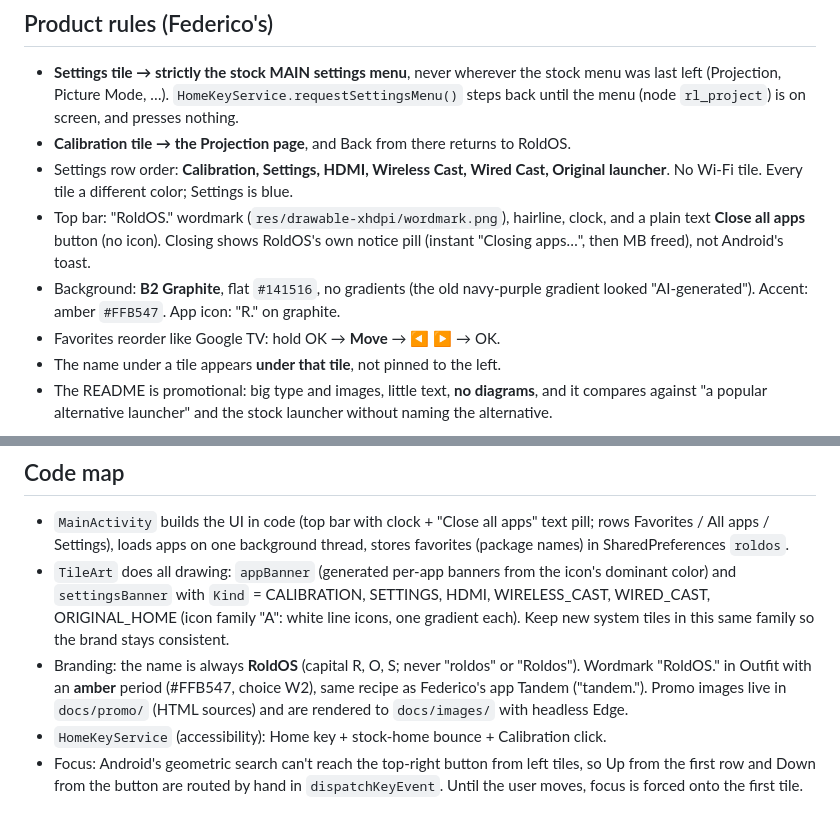
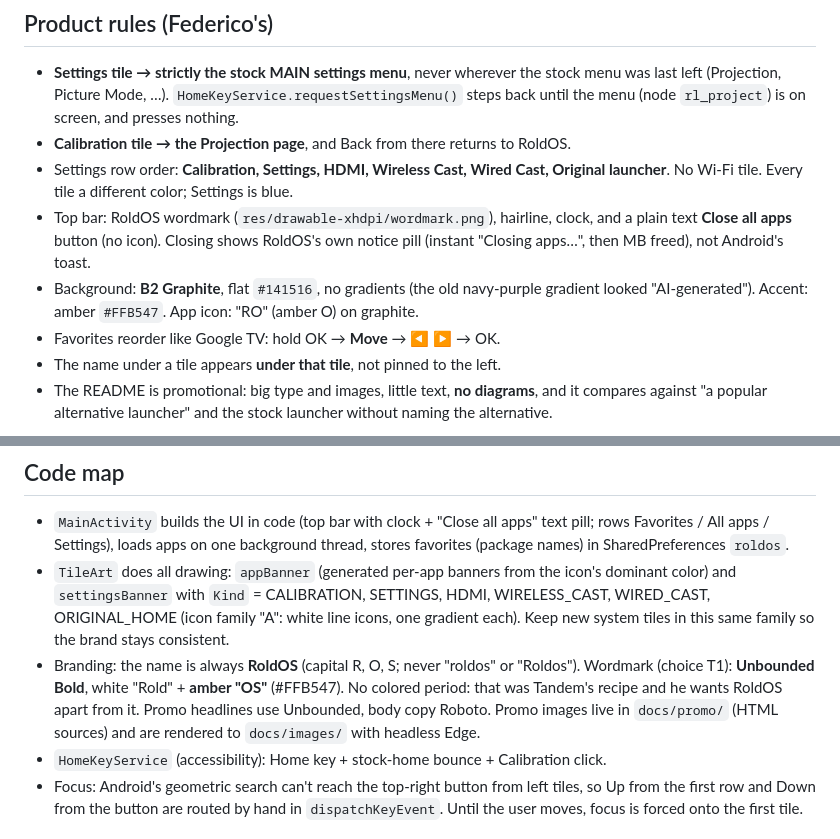
Before and after one commit to federicoroldos/RoldOS, a Markdown page: CLAUDE.md, 2 parts joined by grey strips. Rendered like a GitHub page.

```diff
--- a/CLAUDE.md
+++ b/CLAUDE.md
@@ -24,11 +24,11 @@ add to it whenever something notable happens (see "Keeping the journal").
 - **Calibration tile → the Projection page**, and Back from there returns to RoldOS.
 - Settings row order: **Calibration, Settings, HDMI, Wireless Cast, Wired Cast,
   Original launcher**. No Wi-Fi tile. Every tile a different color; Settings is blue.
-- Top bar: "RoldOS." wordmark (`res/drawable-xhdpi/wordmark.png`), hairline, clock, and a
+- Top bar: RoldOS wordmark (`res/drawable-xhdpi/wordmark.png`), hairline, clock, and a
   plain text **Close all apps** button (no icon). Closing shows RoldOS's own notice pill
   (instant "Closing apps…", then MB freed), not Android's toast.
 - Background: **B2 Graphite**, flat `#141516`, no gradients (the old navy-purple
-  gradient looked "AI-generated"). Accent: amber `#FFB547`. App icon: "R." on graphite.
+  gradient looked "AI-generated"). Accent: amber `#FFB547`. App icon: "RO" (amber O) on graphite.
 - Favorites reorder like Google TV: hold OK → **Move** → ◀ ▶ → OK.
 - The name under a tile appears **under that tile**, not pinned to the left.
 - The README is promotional: big type and images, little text, **no diagrams**, and
@@ -123,8 +123,9 @@ until it's closed).
   one gradient each). Keep new system tiles in this same family so the brand stays
   consistent.
 - Branding: the name is always **RoldOS** (capital R, O, S; never "roldos" or "Roldos").
-  Wordmark "RoldOS." in Outfit with an **amber** period (#FFB547, choice W2), same recipe
-  as Federico's app Tandem ("tandem."). Promo images live in `docs/promo/` (HTML
+  Wordmark (choice T1): **Unbounded Bold**, white "Rold" + **amber "OS"** (#FFB547). No colored
+  period: that was Tandem's recipe and he wants RoldOS apart from it. Promo headlines use
+  Unbounded, body copy Roboto. Promo images live in `docs/promo/` (HTML
   sources) and are rendered to `docs/images/` with headless Edge.
 - `HomeKeyService` (accessibility): Home key + stock-home bounce + Calibration click.
 - Focus: Android's geometric search can't reach the top-right button from left
```
Also changed, not shown: JOURNAL.md (+9 -0 lines), README.md (+1 -1 lines), docs/images/hero.png, docs/images/stats.png, docs/images/tiles.png, 9 other files.
